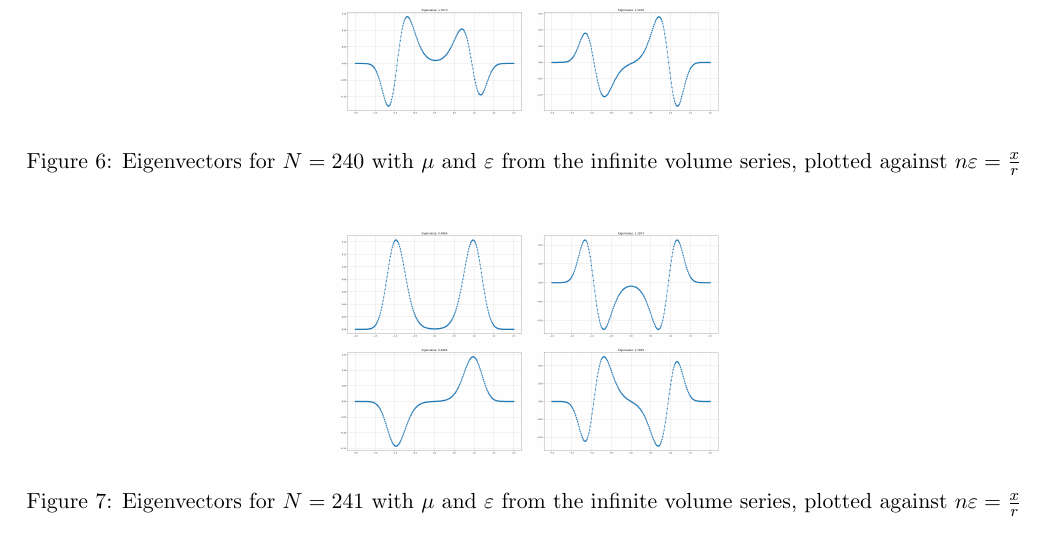
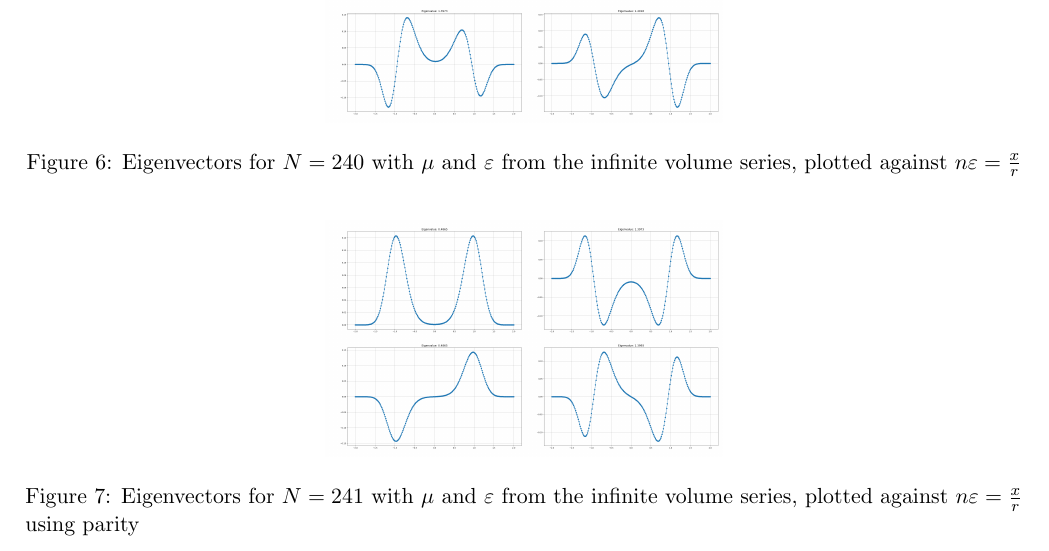
Before and after one commit to Flopsiturtle/Computational-Physics, a LaTeX document (CP2_AlbertEinstein_Project1.2.tex): part of page 9 of 9, cut so that both start at the same text. Compiled offline with pdfLaTeX.

Commit message:
Update CP2_AlbertEinstein_Project1.2.tex

```diff
--- a/CP2_AlbertEinstein_Project1.2.tex
+++ b/CP2_AlbertEinstein_Project1.2.tex
@@ -198,7 +198,7 @@
   	\begin{figure} [h]
 	\begin{center}
 	\includegraphics[width=7cm]{"eigenvectors_Parity.png"}
-	\caption{Eigenvectors for $N=241$ with $\mu$ and $\varepsilon$ from the infinite volume series, plotted against $n\varepsilon=\frac{x}{r}$}
+	\caption{Eigenvectors for $N=241$ with $\mu$ and $\varepsilon$ from the infinite volume series, plotted against $n\varepsilon=\frac{x}{r}$ using parity}
 	\end{center}
 	\end{figure}
  	We chose $N=241$ since it is easier to produce even and odd starting guesses for odd values of $N$. Not only do we see a lot of improvement especially for the higher two eigenvectors, the method is also a lot faster than before, making our code much more efficient.
```
